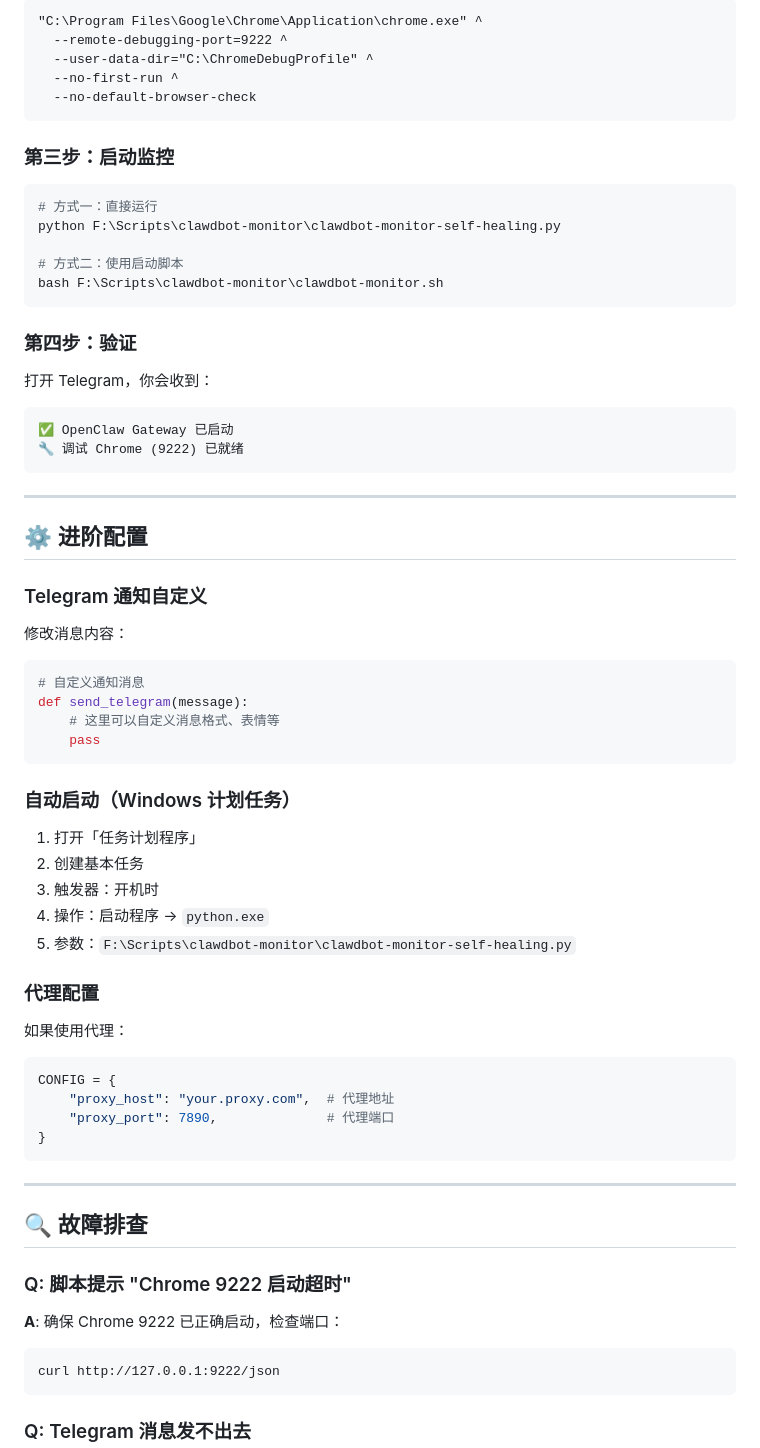
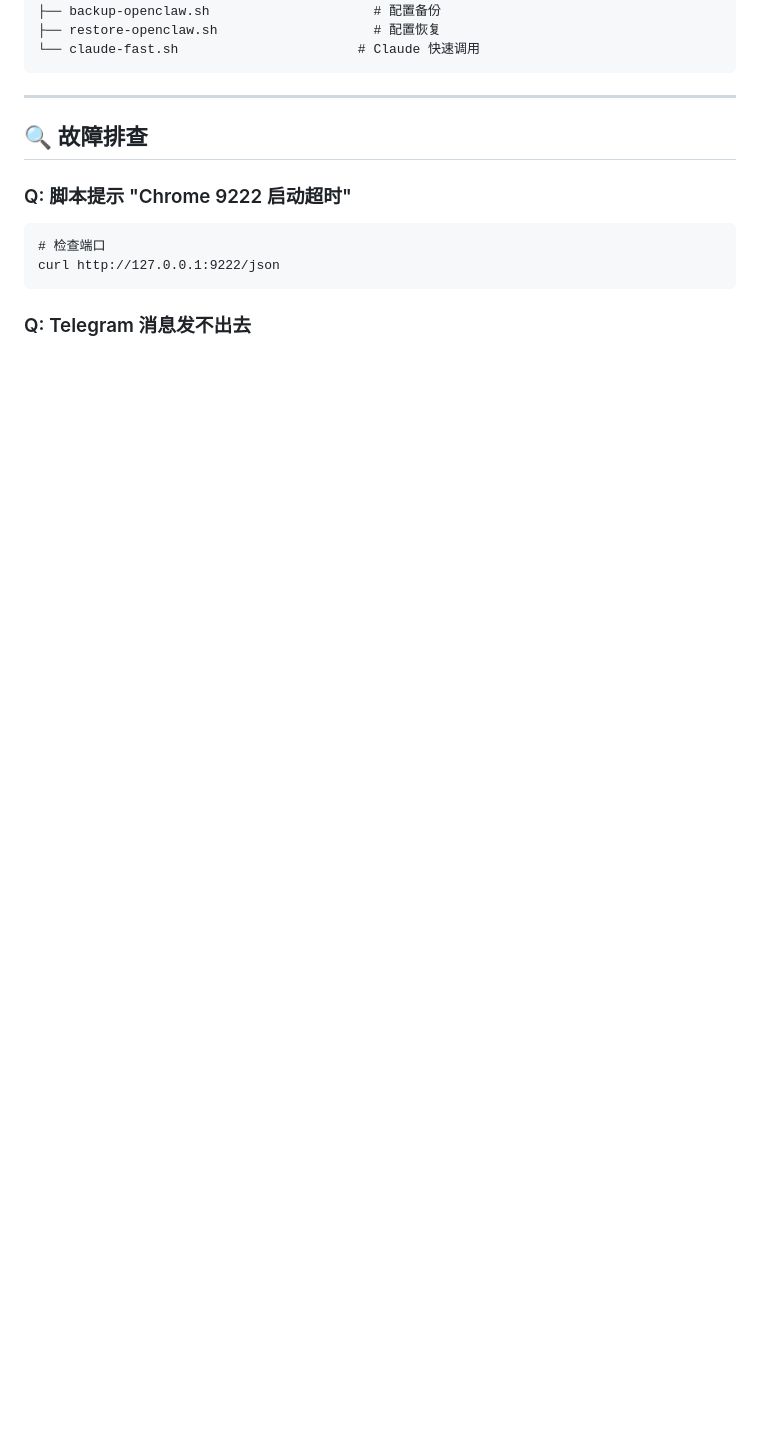
Before and after one commit to Garygaoxiang/openclaw-self-healing-monitor, a Markdown page: README.md, the part around one of its changes. GitHub-like rendering; blank space fills up the shorter version.

````diff
--- a/README.md
+++ b/README.md
@@ -135,62 +122,6 @@ F:\Scripts\chrome9222\chrome9222.bat
-```cmd
-"C:\Program Files\Google\Chrome\Application\chrome.exe" ^
-  --remote-debugging-port=9222 ^
-  --user-data-dir="C:\ChromeDebugProfile" ^
-  --no-first-run ^
-  --no-default-browser-check
-```
-
-### 第三步：启动监控
-
-```bash
-# 方式一：直接运行
-python F:\Scripts\clawdbot-monitor\clawdbot-monitor-self-healing.py
-
-# 方式二：使用启动脚本
-bash F:\Scripts\clawdbot-monitor\clawdbot-monitor.sh
-```
-
-### 第四步：验证
-
-打开 Telegram，你会收到：
-
-```
-✅ OpenClaw Gateway 已启动
-🔧 调试 Chrome (9222) 已就绪
-```
-
----
-
-## ⚙️ 进阶配置
-
-### Telegram 通知自定义
-
-修改消息内容：
-
-```python
-# 自定义通知消息
-def send_telegram(message):
-    # 这里可以自定义消息格式、表情等
-    pass
-```
-
-### 自动启动（Windows 计划任务）
-
-1. 打开「任务计划程序」
-2. 创建基本任务
-3. 触发器：开机时
-4. 操作：启动程序 → `python.exe`
-5. 参数：`F:\Scripts\clawdbot-monitor\clawdbot-monitor-self-healing.py`
-
-### 代理配置
-
-如果使用代理：
-
-```python
-CONFIG = {
-    "proxy_host": "your.proxy.com",  # 代理地址
-    "proxy_port": 7890,              # 代理端口
-}
+├── backup-openclaw.sh                     # 配置备份
+├── restore-openclaw.sh                    # 配置恢复
+└── claude-fast.sh                       # Claude 快速调用
 ```
 
 ---
@@ -199,9 +130,8 @@ CONFIG = {
 
 ### Q: 脚本提示 "Chrome 9222 启动超时"
 
-**A**: 确保 Chrome 9222 已正确启动，检查端口：
-
 ```cmd
+# 检查端口
 curl http://127.0.0.1:9222/json
 ```
 
````
Also changed, not shown: other parts of README.md (+78 -163 lines).
